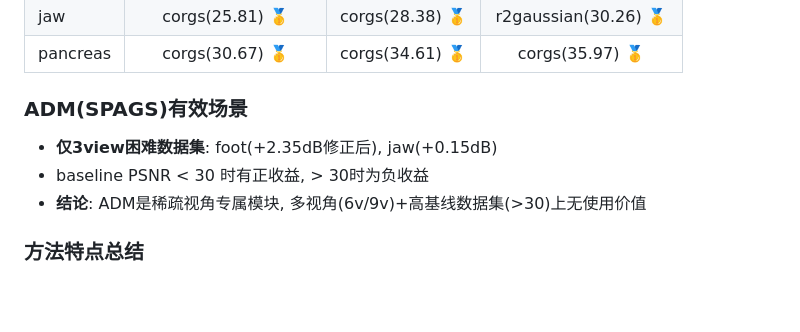
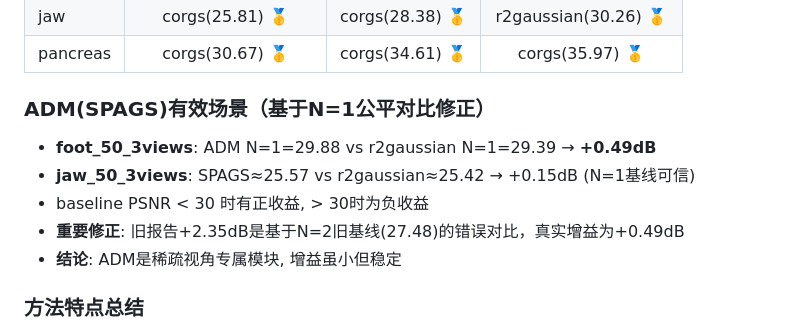
Before and after one commit to hqy2020/SPAGS, a Markdown page: cc-agent/autoresearch/spatial_framework.md, the part around the change. Drawn GitHub-style; blank space fills up the shorter version.

Commit message:
spatial_framework: update ADM gain to +0.49dB based on N=1 fair comparison

```diff
--- a/cc-agent/autoresearch/spatial_framework.md
+++ b/cc-agent/autoresearch/spatial_framework.md
@@ -53,10 +53,12 @@
 | jaw | corgs(25.81) 🥇 | corgs(28.38) 🥇 | r2gaussian(30.26) 🥇 |
 | pancreas | corgs(30.67) 🥇 | corgs(34.61) 🥇 | corgs(35.97) 🥇 |
 
-### ADM(SPAGS)有效场景
-- **仅3view困难数据集**: foot(+2.35dB修正后), jaw(+0.15dB)
+### ADM(SPAGS)有效场景（基于N=1公平对比修正）
+- **foot_50_3views**: ADM N=1=29.88 vs r2gaussian N=1=29.39 → **+0.49dB**
+- **jaw_50_3views**: SPAGS≈25.57 vs r2gaussian≈25.42 → +0.15dB (N=1基线可信)
 - baseline PSNR < 30 时有正收益, > 30时为负收益
-- **结论**: ADM是稀疏视角专属模块, 多视角(6v/9v)+高基线数据集(>30)上无使用价值
+- **重要修正**: 旧报告+2.35dB是基于N=2旧基线(27.48)的错误对比，真实增益为+0.49dB
+- **结论**: ADM是稀疏视角专属模块, 增益虽小但稳定
 
 ### 方法特点总结
 - **corgs**: 在大多数场景下最优或接近最优, 尤其在低视角(3v)和中等数据难度时
```
